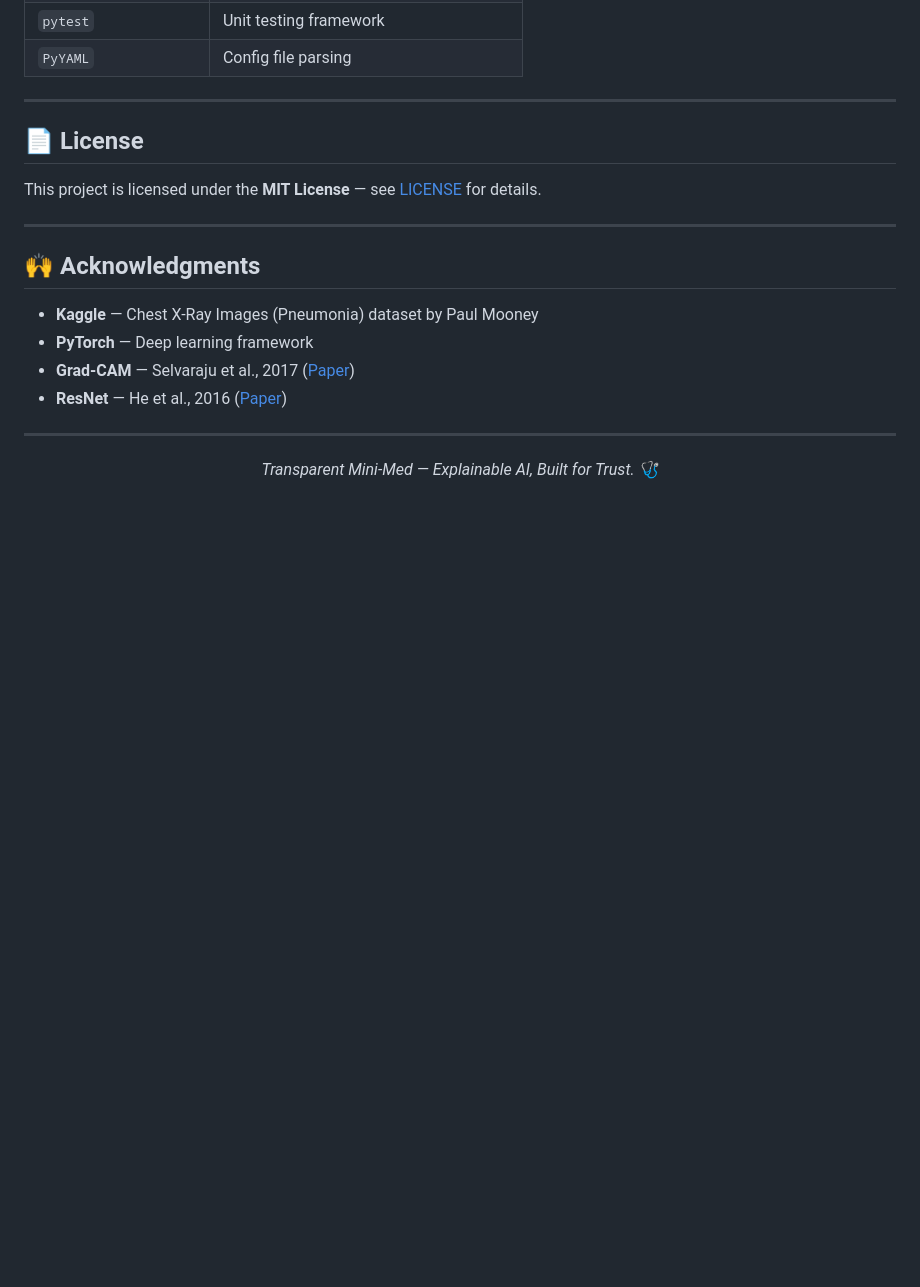
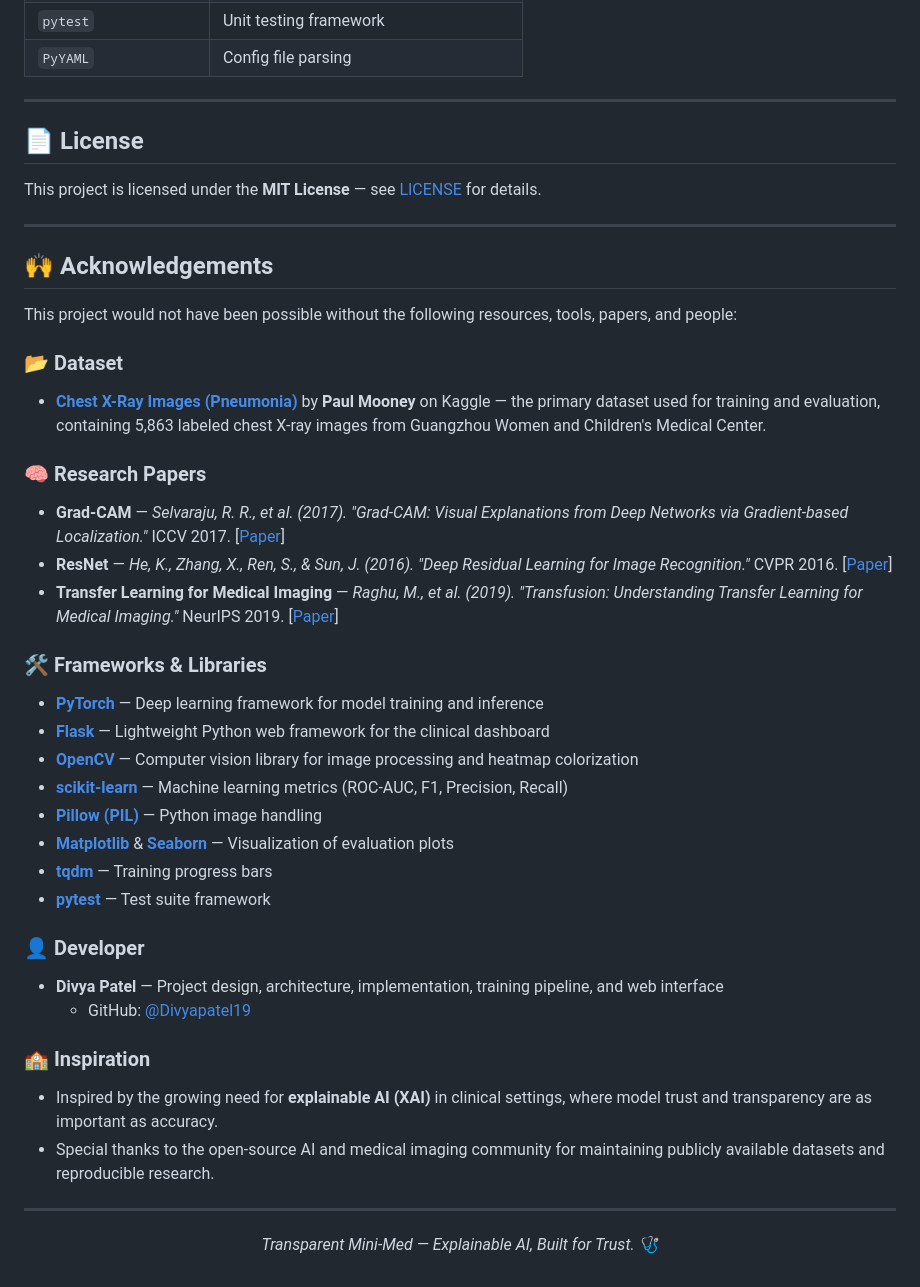
Before and after one commit to Divyapatel19/mini-med-net, a Markdown page: README.md, the part around the change. Rendered like a GitHub page; blank space fills up the shorter version.

Commit message:
docs: add proper acknowledgements section with dataset, papers, libraries, and developer credits

```diff
--- a/README.md
+++ b/README.md
@@ -364,12 +364,35 @@ This project is licensed under the **MIT License** — see [LICENSE](LICENSE) fo
 
 ---
 
-## 🙌 Acknowledgments
+## 🙌 Acknowledgements
 
-- **Kaggle** — Chest X-Ray Images (Pneumonia) dataset by Paul Mooney
-- **PyTorch** — Deep learning framework
-- **Grad-CAM** — Selvaraju et al., 2017 ([Paper](https://arxiv.org/abs/1610.02391))
-- **ResNet** — He et al., 2016 ([Paper](https://arxiv.org/abs/1512.03385))
+This project would not have been possible without the following resources, tools, papers, and people:
+
+### 📂 Dataset
+- **[Chest X-Ray Images (Pneumonia)](https://www.kaggle.com/datasets/paultimothymooney/chest-xray-pneumonia)** by **Paul Mooney** on Kaggle — the primary dataset used for training and evaluation, containing 5,863 labeled chest X-ray images from Guangzhou Women and Children's Medical Center.
+
+### 🧠 Research Papers
+- **Grad-CAM** — *Selvaraju, R. R., et al. (2017). "Grad-CAM: Visual Explanations from Deep Networks via Gradient-based Localization."* ICCV 2017. [[Paper](https://arxiv.org/abs/1610.02391)]
+- **ResNet** — *He, K., Zhang, X., Ren, S., & Sun, J. (2016). "Deep Residual Learning for Image Recognition."* CVPR 2016. [[Paper](https://arxiv.org/abs/1512.03385)]
+- **Transfer Learning for Medical Imaging** — *Raghu, M., et al. (2019). "Transfusion: Understanding Transfer Learning for Medical Imaging."* NeurIPS 2019. [[Paper](https://arxiv.org/abs/1902.07208)]
+
+### 🛠️ Frameworks & Libraries
+- **[PyTorch](https://pytorch.org/)** — Deep learning framework for model training and inference
+- **[Flask](https://flask.palletsprojects.com/)** — Lightweight Python web framework for the clinical dashboard
+- **[OpenCV](https://opencv.org/)** — Computer vision library for image processing and heatmap colorization
+- **[scikit-learn](https://scikit-learn.org/)** — Machine learning metrics (ROC-AUC, F1, Precision, Recall)
+- **[Pillow (PIL)](https://pillow.readthedocs.io/)** — Python image handling
+- **[Matplotlib](https://matplotlib.org/)** & **[Seaborn](https://seaborn.pydata.org/)** — Visualization of evaluation plots
+- **[tqdm](https://tqdm.github.io/)** — Training progress bars
+- **[pytest](https://pytest.org/)** — Test suite framework
+
+### 👤 Developer
+- **Divya Patel** — Project design, architecture, implementation, training pipeline, and web interface
+  - GitHub: [@Divyapatel19](https://github.com/Divyapatel19)
+
+### 🏫 Inspiration
+- Inspired by the growing need for **explainable AI (XAI)** in clinical settings, where model trust and transparency are as important as accuracy.
+- Special thanks to the open-source AI and medical imaging community for maintaining publicly available datasets and reproducible research.
 
 ---
 
```
